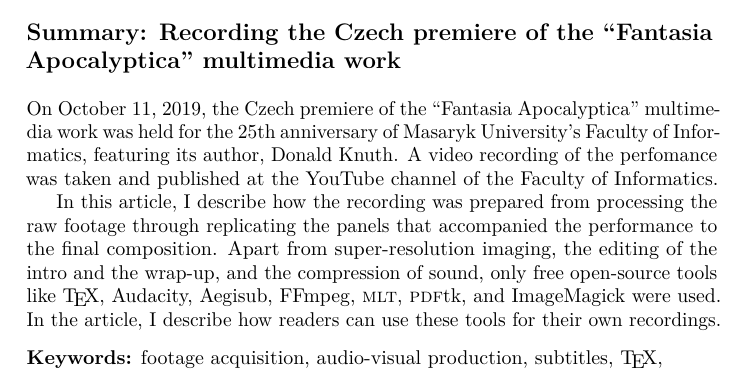
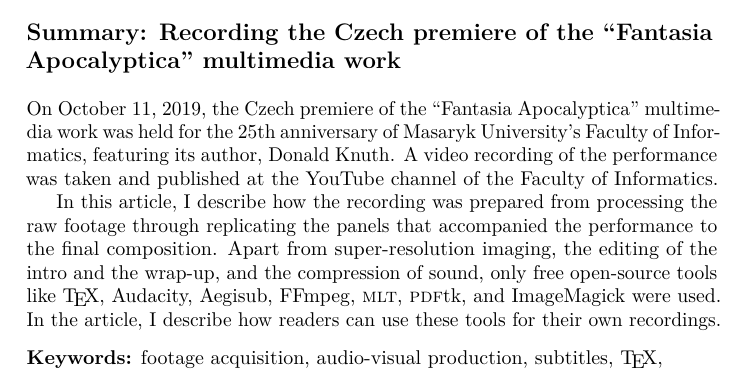
Before and after one commit to Witiko/fantasia-apocalyptica, a LaTeX document (main.tex): part of page 21 of 22, cut so that both start at the same text. Compiled offline with LuaLaTeX.

Commit message:
Fix a typo in English summary

```diff
--- a/main.tex
+++ b/main.tex
@@ -361,7 +361,7 @@
 \endgroup
 
 \begin{summary}
-On October 11, 2019, the Czech premiere of the ``Fantasia Apocalyptica'' multimedia work was held for the 25th anniversary of Masaryk University's Faculty of Informatics, featuring its author, Donald Knuth. A video recording of the perfomance was taken and published at the YouTube channel of the Faculty of Informatics.
+On October 11, 2019, the Czech premiere of the ``Fantasia Apocalyptica'' multimedia work was held for the 25th anniversary of Masaryk University's Faculty of Informatics, featuring its author, Donald Knuth. A video recording of the performance was taken and published at the YouTube channel of the Faculty of Informatics.
 \oldlooseness=-1
 
 In this article, I describe how the recording was prepared from processing the raw footage through replicating the panels that accompanied the performance to the final composition. Apart from super-resolution imaging, the editing of the intro and the wrap-up, and the compression of sound, only free open-source tools like \TeX, Audacity, Aegisub, FFmpeg, \acro{MLT}, \acro{PDF}tk, and ImageMagick were used. In the article, I describe how readers can use these tools for their own recordings.
```
